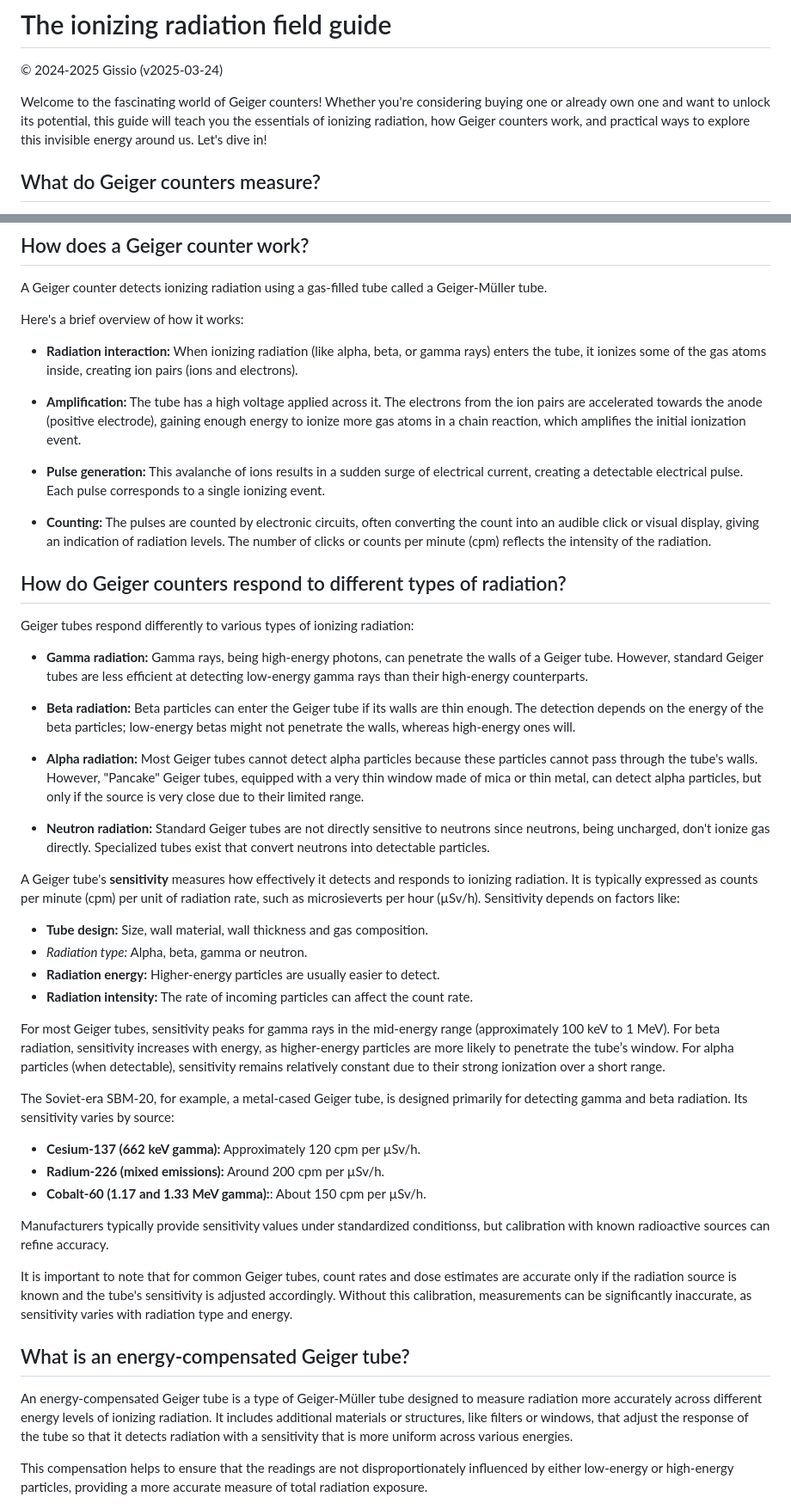
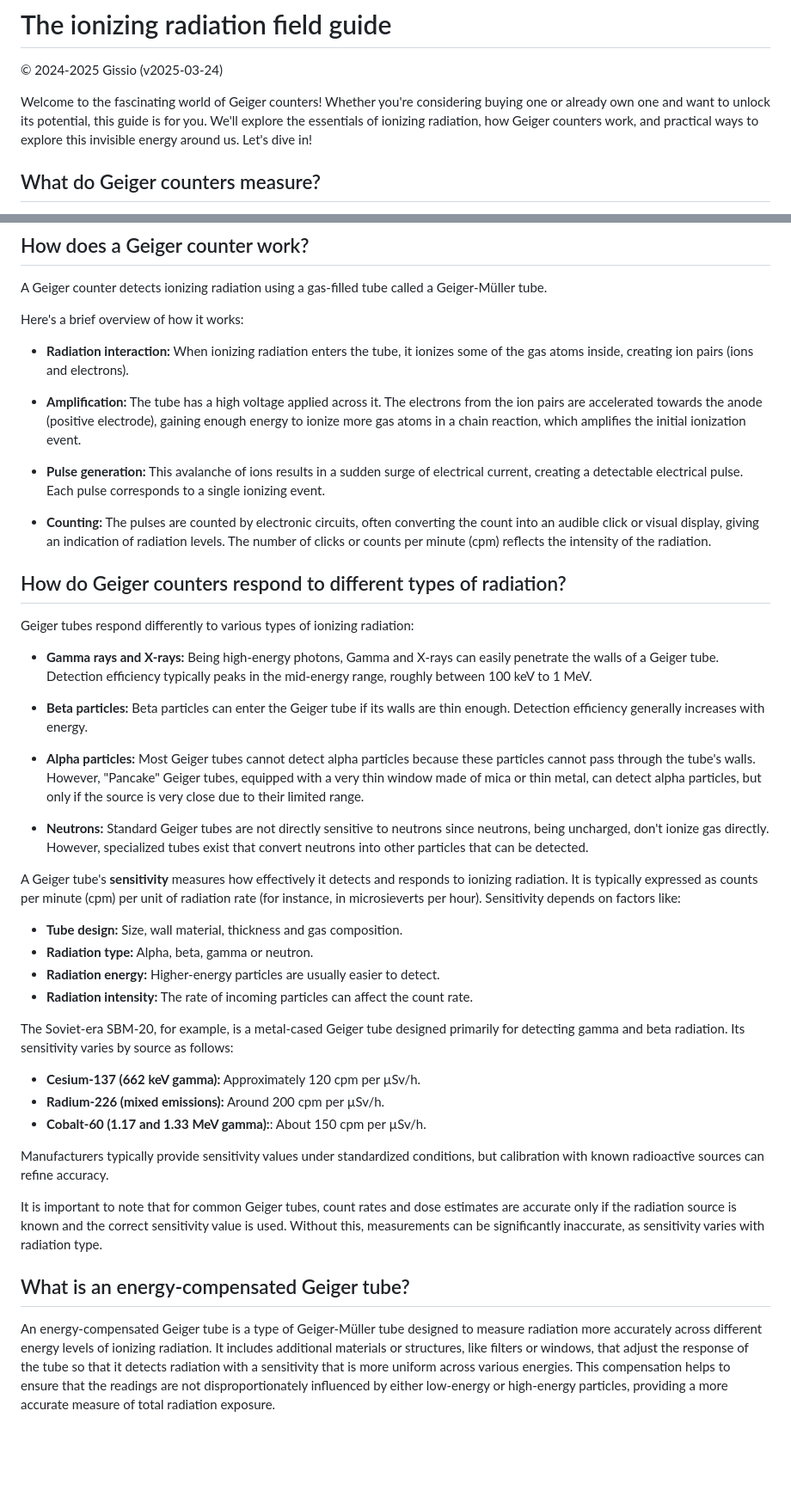
Before and after one commit to Gissio/radpro, a Markdown page: docs/field-guide.md, 2 parts joined by grey strips. Shown: that part at 86% size. Drawn GitHub-style; blank space fills up the shorter version.

```diff
--- a/docs/field-guide.md
+++ b/docs/field-guide.md
@@ -4,7 +4,7 @@
 
 © 2024-2025 Gissio (v2025-03-24)
 
-Welcome to the fascinating world of Geiger counters! Whether you're considering buying one or already own one and want to unlock its potential, this guide will teach you the essentials of ionizing radiation, how Geiger counters work, and practical ways to explore this invisible energy around us. Let's dive in!
+Welcome to the fascinating world of Geiger counters! Whether you're considering buying one or already own one and want to unlock its potential, this guide is for you. We'll explore the essentials of ionizing radiation, how Geiger counters work, and practical ways to explore this invisible energy around us. Let's dive in!
 
 ## What do Geiger counters measure?
 
@@ -121,7 +121,7 @@ A Geiger counter detects ionizing radiation using a gas-filled tube called a Gei
 
 Here's a brief overview of how it works:
 
-* **Radiation interaction:** When ionizing radiation (like alpha, beta, or gamma rays) enters the tube, it ionizes some of the gas atoms inside, creating ion pairs (ions and electrons).
+* **Radiation interaction:** When ionizing radiation enters the tube, it ionizes some of the gas atoms inside, creating ion pairs (ions and electrons).
 
 * **Amplification:** The tube has a high voltage applied across it. The electrons from the ion pairs are accelerated towards the anode (positive electrode), gaining enough energy to ionize more gas atoms in a chain reaction, which amplifies the initial ionization event.
 
@@ -133,39 +133,34 @@ Here's a brief overview of how it works:
 
 Geiger tubes respond differently to various types of ionizing radiation:
 
-* **Gamma radiation:** Gamma rays, being high-energy photons, can penetrate the walls of a Geiger tube. However, standard Geiger tubes are less efficient at detecting low-energy gamma rays than their high-energy counterparts.
+* **Gamma rays and X-rays:** Being high-energy photons, Gamma and X-rays can easily penetrate the walls of a Geiger tube. Detection efficiency typically peaks in the mid-energy range, roughly between 100 keV to 1 MeV.
 
-* **Beta radiation:** Beta particles can enter the Geiger tube if its walls are thin enough. The detection depends on the energy of the beta particles; low-energy betas might not penetrate the walls, whereas high-energy ones will.
+* **Beta particles:** Beta particles can enter the Geiger tube if its walls are thin enough. Detection efficiency generally increases with energy.
 
-* **Alpha radiation:** Most Geiger tubes cannot detect alpha particles because these particles cannot pass through the tube's walls. However, "Pancake" Geiger tubes, equipped with a very thin window made of mica or thin metal, can detect alpha particles, but only if the source is very close due to their limited range.
+* **Alpha particles:** Most Geiger tubes cannot detect alpha particles because these particles cannot pass through the tube's walls. However, "Pancake" Geiger tubes, equipped with a very thin window made of mica or thin metal, can detect alpha particles, but only if the source is very close due to their limited range.
 
-* **Neutron radiation:** Standard Geiger tubes are not directly sensitive to neutrons since neutrons, being uncharged, don't ionize gas directly. Specialized tubes exist that convert neutrons into detectable particles.
+* **Neutrons:** Standard Geiger tubes are not directly sensitive to neutrons since neutrons, being uncharged, don't ionize gas directly. However, specialized tubes exist that convert neutrons into other particles that can be detected.
 
-A Geiger tube's **sensitivity** measures how effectively it detects and responds to ionizing radiation. It is typically expressed as counts per minute (cpm) per unit of radiation rate, such as microsieverts per hour (µSv/h). Sensitivity depends on factors like:
+A Geiger tube's **sensitivity** measures how effectively it detects and responds to ionizing radiation. It is typically expressed as counts per minute (cpm) per unit of radiation rate (for instance, in microsieverts per hour). Sensitivity depends on factors like:
 
-* **Tube design:** Size, wall material, wall thickness and gas composition.
-* *Radiation type:* Alpha, beta, gamma or neutron.
+* **Tube design:** Size, wall material, thickness and gas composition.
+* **Radiation type:** Alpha, beta, gamma or neutron.
 * **Radiation energy:** Higher-energy particles are usually easier to detect.
 * **Radiation intensity:** The rate of incoming particles can affect the count rate.
 
-For most Geiger tubes, sensitivity peaks for gamma rays in the mid-energy range (approximately 100 keV to 1 MeV). For beta radiation, sensitivity increases with energy, as higher-energy particles are more likely to penetrate the tube’s window. For alpha particles (when detectable), sensitivity remains relatively constant due to their strong ionization over a short range.
-
-The Soviet-era SBM-20, for example, a metal-cased Geiger tube, is designed primarily for detecting gamma and beta radiation. Its sensitivity varies by source:
-
+The Soviet-era SBM-20, for example, is a metal-cased Geiger tube designed primarily for detecting gamma and beta radiation. Its sensitivity varies by source as follows:
 
 * **Cesium-137 (662 keV gamma):** Approximately 120 cpm per µSv/h.
 * **Radium-226 (mixed emissions):** Around 200 cpm per µSv/h.
 * **Cobalt-60 (1.17 and 1.33 MeV gamma):**: About 150 cpm per µSv/h.
 
-Manufacturers typically provide sensitivity values under standardized conditionss, but calibration with known radioactive sources can refine accuracy.
+Manufacturers typically provide sensitivity values under standardized conditions, but calibration with known radioactive sources can refine accuracy.
 
-It is important to note that for common Geiger tubes, count rates and dose estimates are accurate only if the radiation source is known and the tube's sensitivity is adjusted accordingly. Without this calibration, measurements can be significantly inaccurate, as sensitivity varies with radiation type and energy.
+It is important to note that for common Geiger tubes, count rates and dose estimates are accurate only if the radiation source is known and the correct sensitivity value is used. Without this, measurements can be significantly inaccurate, as sensitivity varies with radiation type.
 
 ## What is an energy-compensated Geiger tube?
 
-An energy-compensated Geiger tube is a type of Geiger-Müller tube designed to measure radiation more accurately across different energy levels of ionizing radiation. It includes additional materials or structures, like filters or windows, that adjust the response of the tube so that it detects radiation with a sensitivity that is more uniform across various energies.
-
-This compensation helps to ensure that the readings are not disproportionately influenced by either low-energy or high-energy particles, providing a more accurate measure of total radiation exposure.
+An energy-compensated Geiger tube is a type of Geiger-Müller tube designed to measure radiation more accurately across different energy levels of ionizing radiation. It includes additional materials or structures, like filters or windows, that adjust the response of the tube so that it detects radiation with a sensitivity that is more uniform across various energies. This compensation helps to ensure that the readings are not disproportionately influenced by either low-energy or high-energy particles, providing a more accurate measure of total radiation exposure.
 
 ![Applications](img/field-guide-applications.jpg)
 
```
Also changed, not shown: other parts of docs/field-guide.md (+1 -1 lines), RELEASES.md (+2 -2 lines), docs/manual.md (+2 -2 lines), docs/img/ST-LINK-V2.png (added), 9 other files.
